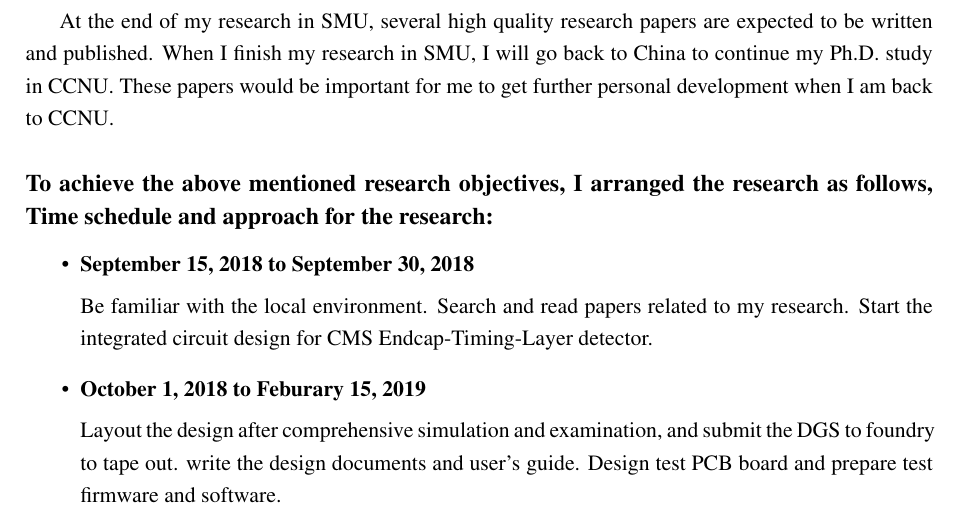
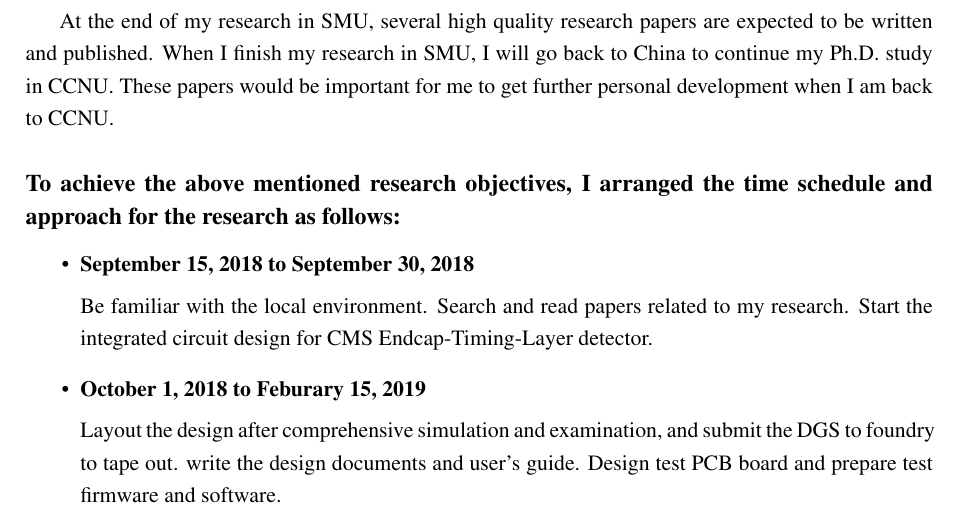
Before and after one commit to weizhangccnu/Latex-Documents, a LaTeX document (Resarch_Plan/Research_Plan.tex): part of page 2 of 2, cut so that both start at the same text. Compiled offline with pdfLaTeX.

Commit message:
time schedule

```diff
--- a/Resarch_Plan/Research_Plan.tex
+++ b/Resarch_Plan/Research_Plan.tex
@@ -60,7 +60,7 @@ I will go to work with Professor Ye's group in SMU to develop the readout circui
 At the end of my research in SMU, several high quality research papers are expected to be written and published. When I finish my research in SMU, I will go back to China to continue my Ph.D. study in CCNU. These papers would be important for me to get further personal development when I am back to CCNU.
 
 
-\subsection*{To achieve the above mentioned research objectives, I arranged the research as follows, Time schedule and approach for the research:}
+\subsection*{To achieve the above mentioned research objectives, I arranged the time schedule and approach for the research as follows:}
 \begin{itemize}
     \item \textbf{September 15, 2018 to September 30, 2018}
 
```
